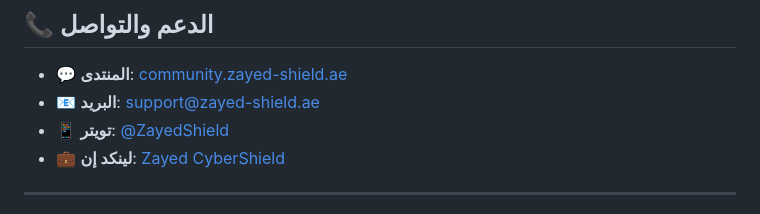
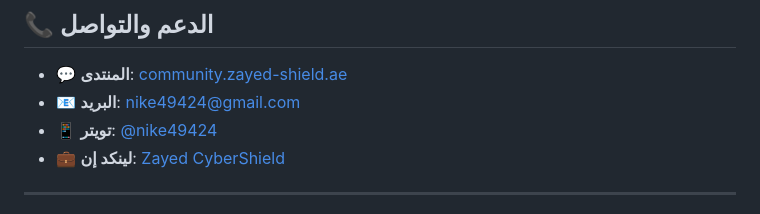
Before and after one commit to asrarmared-ship-it/Shield-Zayed-, a Markdown page: README.md, the part around the change. Rendered like a GitHub page.

```diff
--- a/README.md
+++ b/README.md
@@ -258,8 +258,8 @@ bandit -r src/
 ## 📞 الدعم والتواصل
 
 - 💬 **المنتدى**: [community.zayed-shield.ae](https://community.zayed-shield.ae)
-- 📧 **البريد**: support@zayed-shield.ae
-- 📱 **تويتر**: [@ZayedShield](https://twitter.com/ZayedShield)
+- 📧 **البريد**: nike49424@gmail.com
+- 📱 **تويتر**: [@nike49424](https://twitter.com//nike49424)
 - 💼 **لينكد إن**: [Zayed CyberShield](https://linkedin.com/company/zayed-shield)
 
 ---
```
